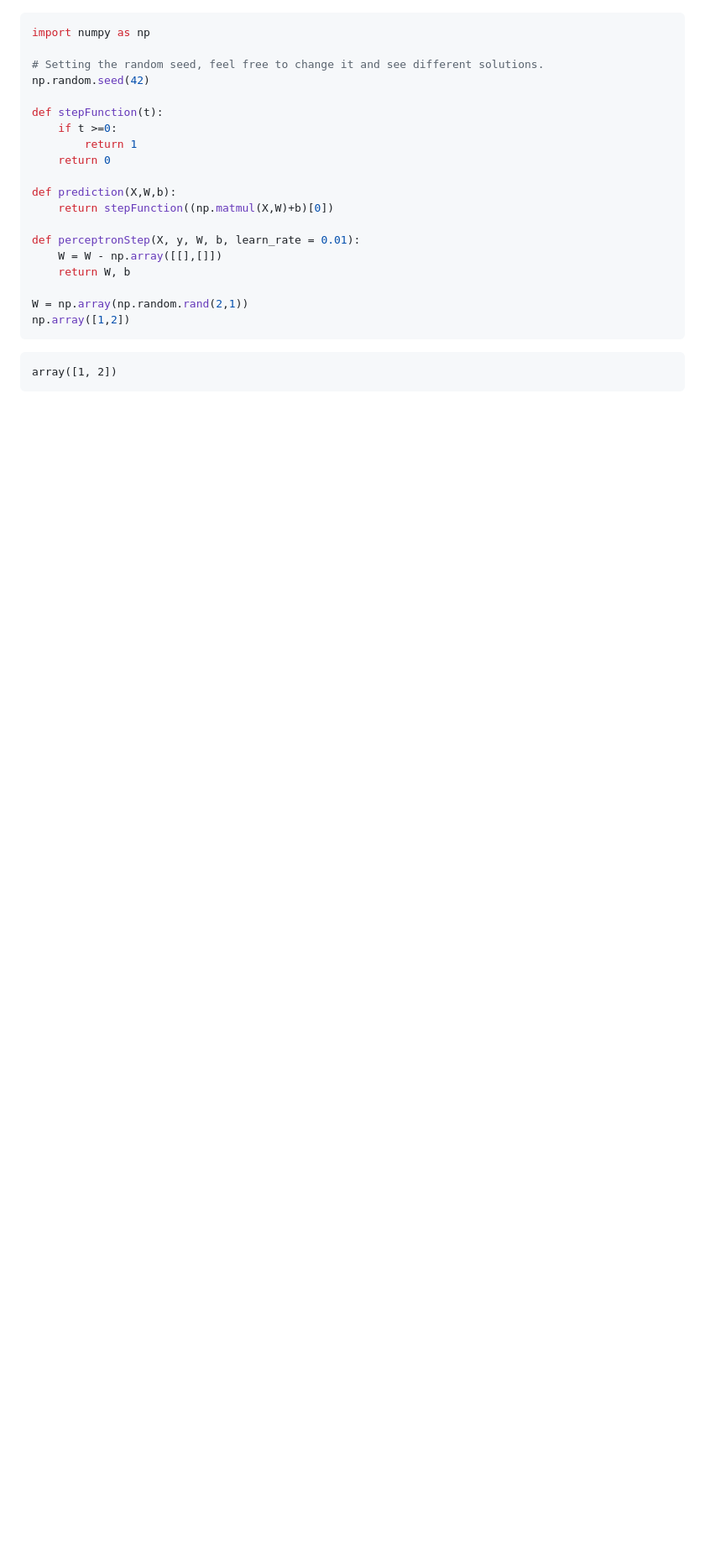
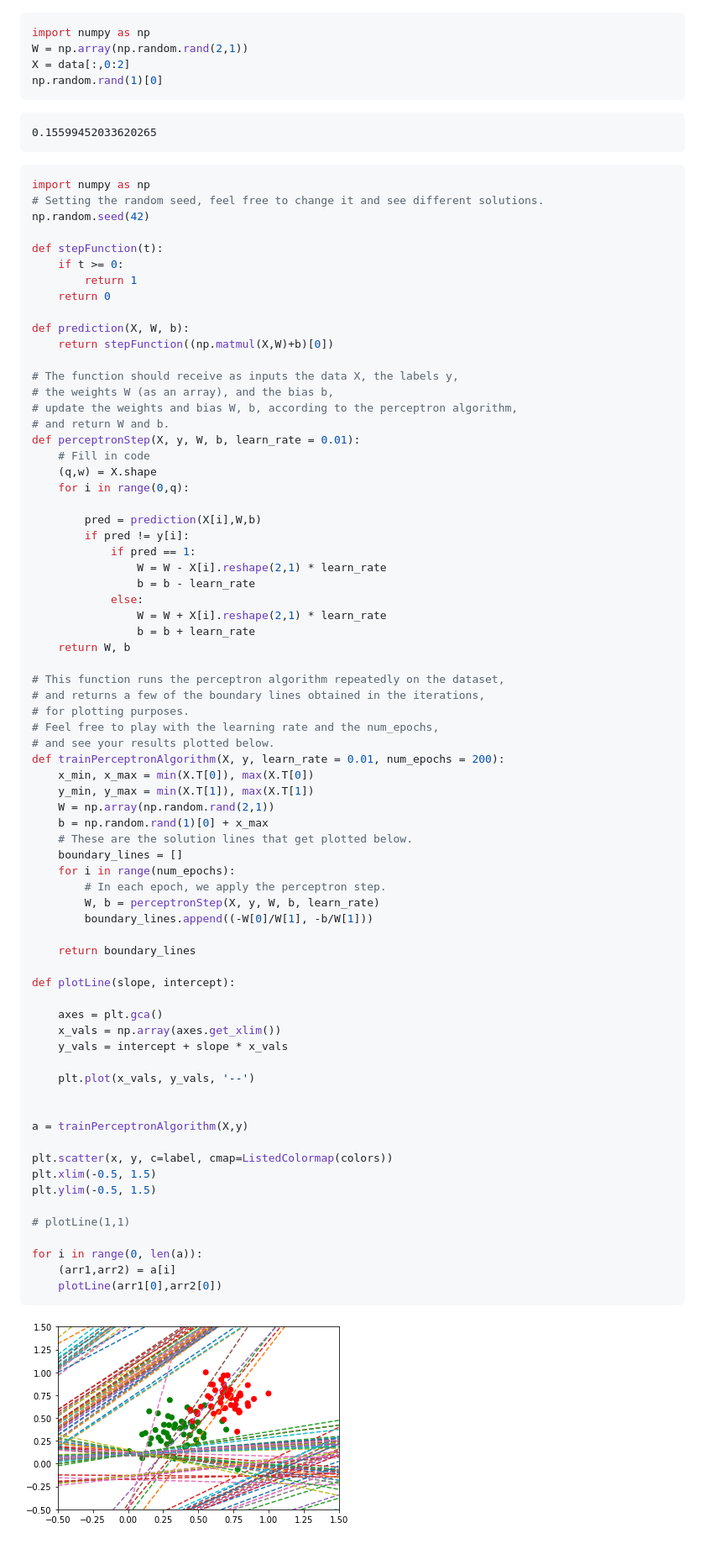
Before and after one commit to dylan-shao/ML-DS-Udacity_Data_Scientist_Nanodegree, a Markdown page: Perceptron/README.md, the part around the change printed below. Shown: that part at 84% size. Drawn GitHub-style; pictures changed too: Perceptron/output_2_0.png (added); blank space fills up the shorter version.

Commit message:
Perceptron algorithm, todo, plot final line

````diff
--- a/Perceptron/README.md
+++ b/Perceptron/README.md
@@ -38,27 +36,91 @@ plt.ylim(-0.5, 1.5)
 
 ```python
 import numpy as np
-
-# Setting the random seed, feel free to change it and see different solutions.
-np.random.seed(42)
-
-def stepFunction(t):
-    if t >=0:
-        return 1
-    return 0
-
-def prediction(X,W,b):
-    return stepFunction((np.matmul(X,W)+b)[0])
-
-def perceptronStep(X, y, W, b, learn_rate = 0.01):
-    W = W - np.array([[],[]])
-    return W, b
-
 W = np.array(np.random.rand(2,1))
-np.array([1,2])
+X = data[:,0:2]
+np.random.rand(1)[0]
 ```
 
 
 
 
-    array([1, 2])
+    0.15599452033620265
+
+
+
+
+```python
+import numpy as np
+# Setting the random seed, feel free to change it and see different solutions.
+np.random.seed(42)
+
+def stepFunction(t):
+    if t >= 0:
+        return 1
+    return 0
+
+def prediction(X, W, b):
+    return stepFunction((np.matmul(X,W)+b)[0])
+
+# The function should receive as inputs the data X, the labels y,
+# the weights W (as an array), and the bias b,
+# update the weights and bias W, b, according to the perceptron algorithm,
+# and return W and b.
+def perceptronStep(X, y, W, b, learn_rate = 0.01):
+    # Fill in code
+    (q,w) = X.shape
+    for i in range(0,q):
+
+        pred = prediction(X[i],W,b)
+        if pred != y[i]:
+            if pred == 1:
+                W = W - X[i].reshape(2,1) * learn_rate
+                b = b - learn_rate
+            else:
+                W = W + X[i].reshape(2,1) * learn_rate
+                b = b + learn_rate
+    return W, b
+
+# This function runs the perceptron algorithm repeatedly on the dataset,
+# and returns a few of the boundary lines obtained in the iterations,
+# for plotting purposes.
+# Feel free to play with the learning rate and the num_epochs,
+# and see your results plotted below.
+def trainPerceptronAlgorithm(X, y, learn_rate = 0.01, num_epochs = 200):
+    x_min, x_max = min(X.T[0]), max(X.T[0])
+    y_min, y_max = min(X.T[1]), max(X.T[1])
+    W = np.array(np.random.rand(2,1))
+    b = np.random.rand(1)[0] + x_max
+    # These are the solution lines that get plotted below.
+    boundary_lines = []
+    for i in range(num_epochs):
+        # In each epoch, we apply the perceptron step.
+        W, b = perceptronStep(X, y, W, b, learn_rate)
+        boundary_lines.append((-W[0]/W[1], -b/W[1]))
+
+    return boundary_lines
+
+def plotLine(slope, intercept):
+
+    axes = plt.gca()
+    x_vals = np.array(axes.get_xlim())
+    y_vals = intercept + slope * x_vals
+
+    plt.plot(x_vals, y_vals, '--')
+
+
+a = trainPerceptronAlgorithm(X,y)
+
+plt.scatter(x, y, c=label, cmap=ListedColormap(colors))
+plt.xlim(-0.5, 1.5)
+plt.ylim(-0.5, 1.5)
+
+# plotLine(1,1)
+
+for i in range(0, len(a)):
+    (arr1,arr2) = a[i]
+    plotLine(arr1[0],arr2[0])
+```
+
+
+![png](output_2_0.png)
````
Also changed, not shown: other parts of Perceptron/README.md (+9 -11 lines), helpers/read_data/README.md (added, +19 -0 lines), Perceptron/output_2_1.png (added), 3 other files.
